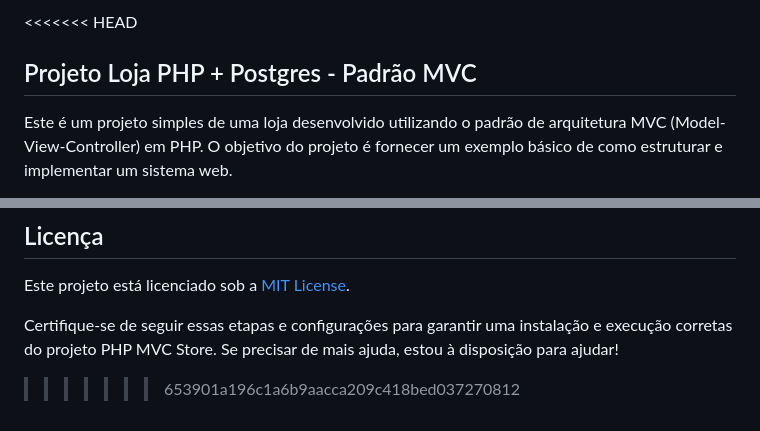
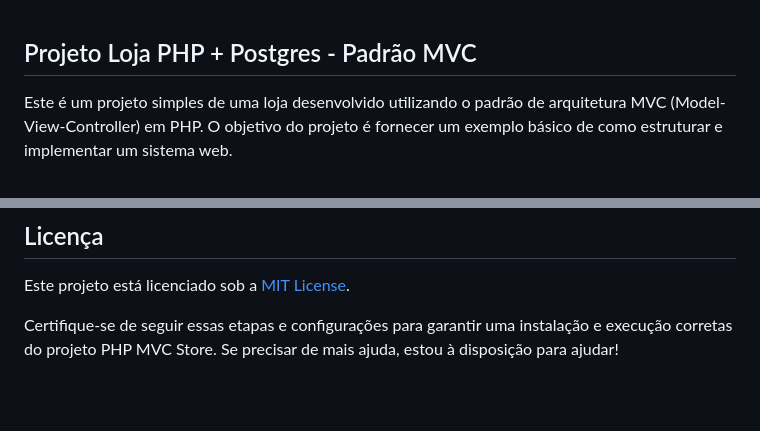
Before and after one commit to angelolmorais/store, a Markdown page: README.md, 2 parts joined by grey strips. Rendered like a GitHub page; blank space fills up the shorter version.

```diff
--- a/README.md
+++ b/README.md
@@ -1,4 +1,4 @@
-<<<<<<< HEAD
+
 ## Projeto Loja PHP + Postgres - Padrão MVC
 
 Este é um projeto simples de uma loja desenvolvido utilizando o padrão de arquitetura MVC (Model-View-Controller) em PHP. O objetivo do projeto é fornecer um exemplo básico de como estruturar e implementar um sistema web.
@@ -175,5 +175,3 @@ Isso irá executar os testes unitários presentes nos arquivos tests/ProductTest
 Este projeto está licenciado sob a [MIT License](https://pt.wikipedia.org/wiki/Licença_MIT/).
 
 Certifique-se de seguir essas etapas e configurações para garantir uma instalação e execução corretas do projeto PHP MVC Store. Se precisar de mais ajuda, estou à disposição para ajudar!
-
->>>>>>> 653901a196c1a6b9aacca209c418bed037270812
```
